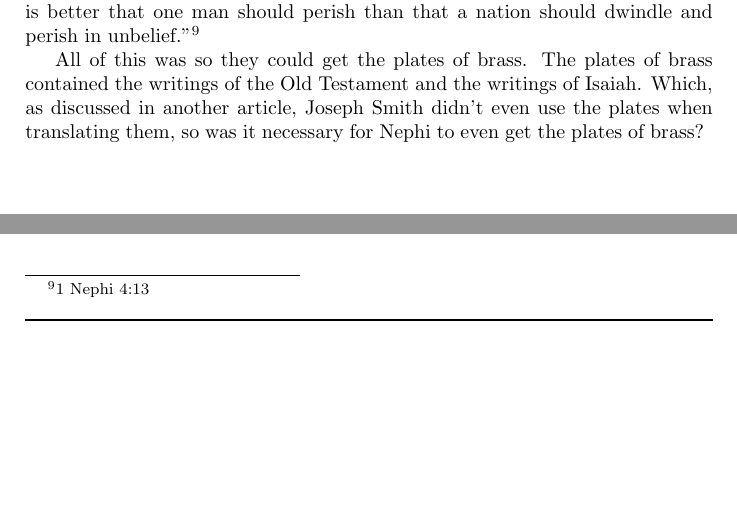
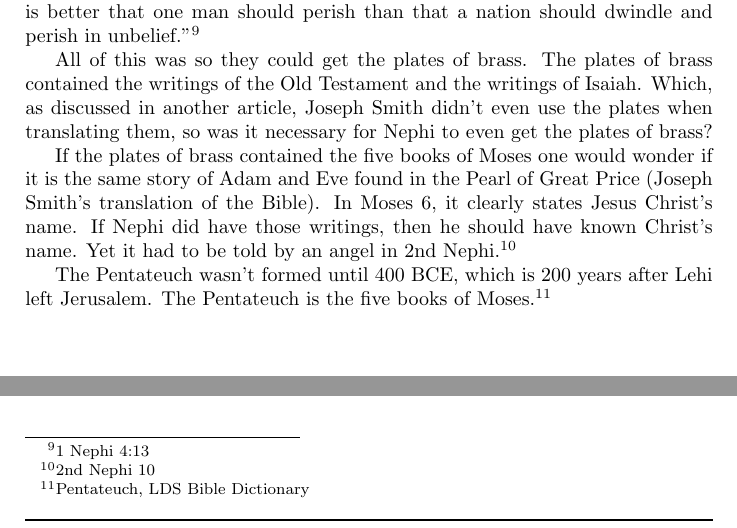
Before and after one commit to kegg/docs, a LaTeX thesis (living/religion.tex, which reads living/articles/laben.tex): two parts of page 102 of 141, joined at a grey line, cut so that both start at the same text, the shorter picture padded with empty space. Compiled offline with pdfLaTeX.

Commit message:
Update laben.tex

```diff
--- a/living/articles/laben.tex
+++ b/living/articles/laben.tex
@@ -44,3 +44,13 @@ All of this was so they could get the plates of brass. The plates of brass conta
 the writings of the Old Testament and the writings of Isaiah. Which, as discussed in
 another article, Joseph Smith didn't even use the plates when translating them, so
 was it necessary for Nephi to even get the plates of brass?
+
+If the plates of brass contained the five books of Moses one would wonder if it is
+the same story of Adam and Eve found in the Pearl of Great Price (Joseph Smith's
+translation of the Bible). In Moses 6, it clearly states Jesus Christ's name. If
+Nephi did have those writings, then he should have known Christ's name. Yet it
+had to be told by an angel in 2nd Nephi.\footnote{2nd Nephi 10}
+
+The Pentateuch wasn't formed until 400 BCE, which is 200 years after Lehi left
+Jerusalem. The Pentateuch is the five books of Moses.\footnote{Pentateuch, LDS
+Bible Dictionary}
```
